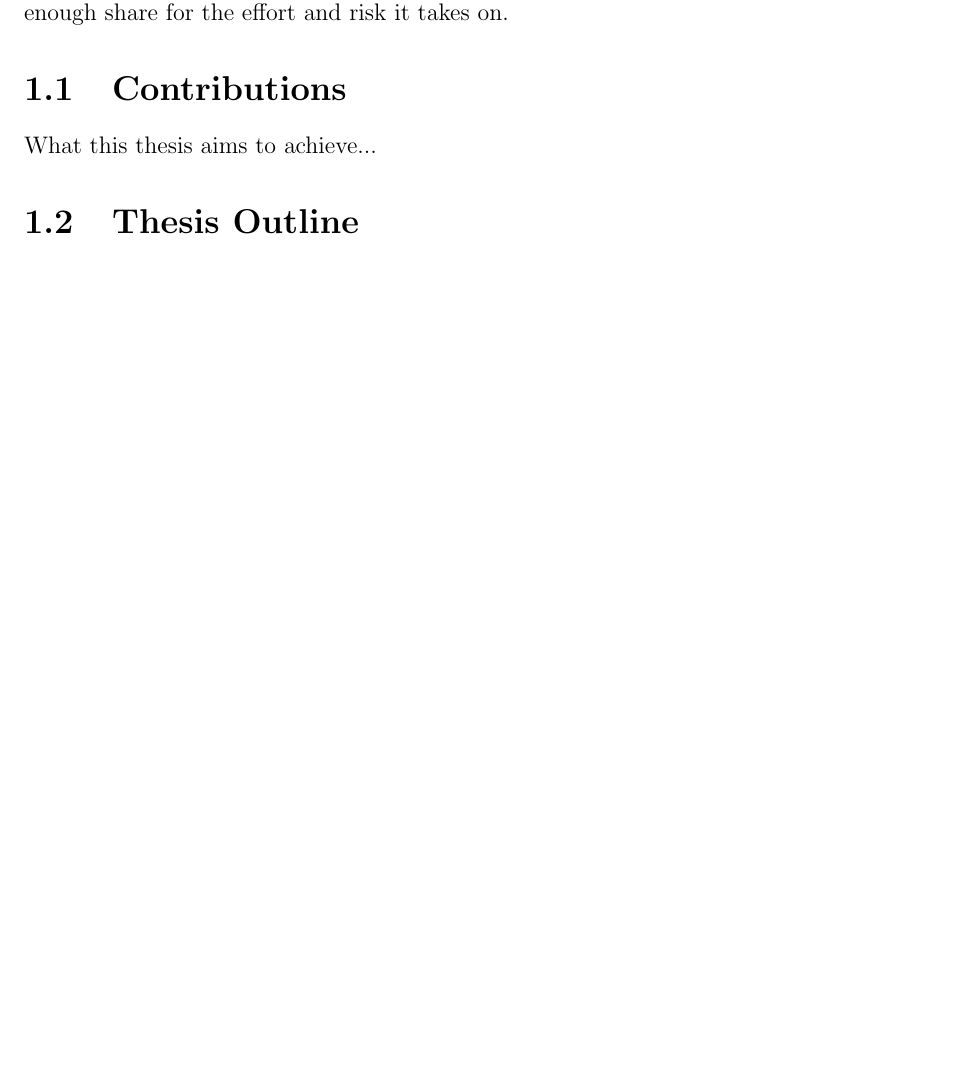
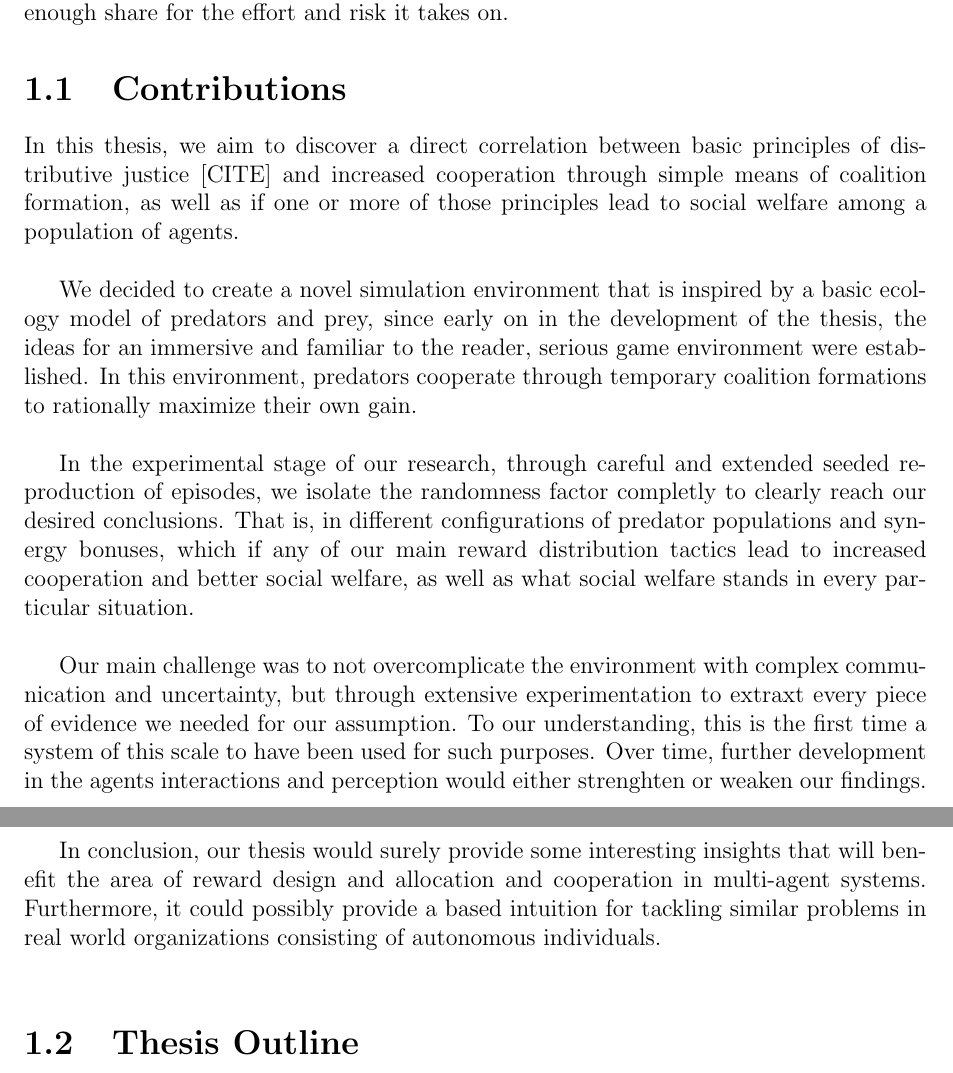
Before and after one commit to GeorgeAngelopoulos/gangelopoulos-thesis-text, a LaTeX thesis (Thesis_Latex.tex): part of page 11 of 50 before the commit and two parts of pages 11 and 12 of 50 after it, the two joined at a grey line, cut so that both start at the same text, the shorter picture padded with empty space. Compiled offline with pdfLaTeX.

Commit message:
v.1.0.10

```diff
--- a/Thesis_Latex.tex
+++ b/Thesis_Latex.tex
@@ -125,7 +125,15 @@
 	Multi-agent systems and cooperative game theory have long studied how autonomous, self-interested entities can form stable coalitions to achieve goals that none of them could reach alone. Less is known about how the way a coalition's gains are shared affects the willingness of rational agents to cooperate, and what that sharing does to the social welfare of their population as whole. Nature gives a familiar example of this tention in the form of group hunting in predators. Hunting together can make a catch possible that no individual could manage, but it only happens when each participant expects a fair enough share for the effort and risk it takes on.
 
 	\section{Contributions}
-	What this thesis aims to achieve...
+	In this thesis, we aim to discover a direct correlation between basic principles of distributive justice [CITE] and increased cooperation through simple means of coalition formation, as well as if one or more of those principles lead to social welfare among a population of agents. \\
+
+	We decided to create a novel simulation environment that is inspired by a basic ecology model of predators and prey, since early on in the development of the thesis, the ideas for an immersive and familiar to the reader, serious game environment were established. In this environment, predators cooperate through temporary coalition formations to rationally maximize their own gain. \\
+
+	In the experimental stage of our research, through careful and extended seeded reproduction of episodes, we isolate the randomness factor completly to clearly reach our desired conclusions. That is, in different configurations of predator populations and synergy bonuses, which if any of our main reward distribution tactics lead to increased cooperation and better social welfare, as well as what social welfare stands in every particular situation. \\
+
+	Our main challenge was to not overcomplicate the environment with complex communication and uncertainty, but through extensive experimentation to extraxt every piece of evidence we needed for our assumption. To our understanding, this is the first time a system of this scale to have been used for such purposes. Over time, further development in the agents interactions and perception would either strenghten or weaken our findings. \\
+
+	In conclusion, our thesis would surely provide some interesting insights that will benefit the area of reward design and allocation and cooperation in multi-agent systems. Furthermore, it could possibly provide a based intuition for tackling similar problems in real world organizations consisting of autonomous individuals. \\
 
 	\section{Thesis Outline}
 
```
Also changed, not shown: Thesis_Latex.pdf.
